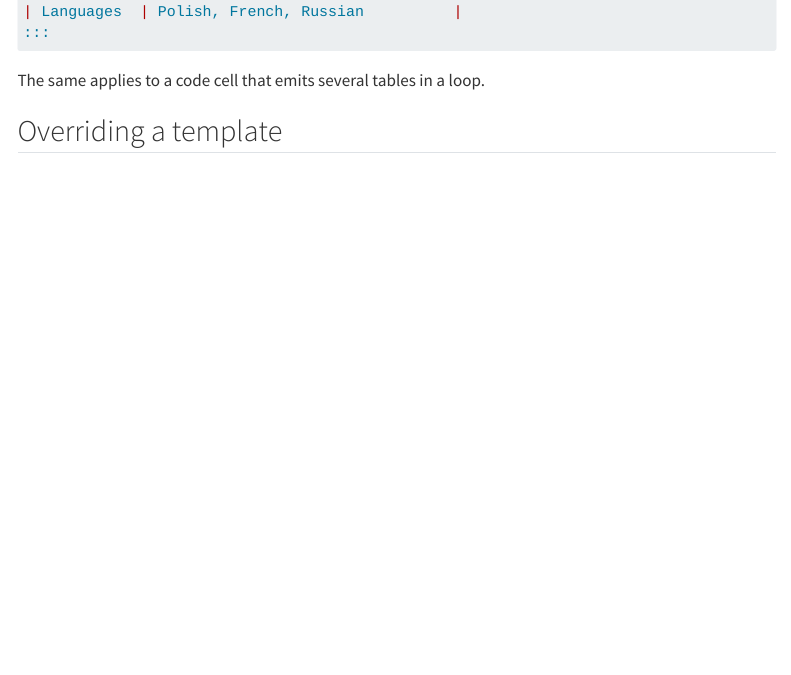
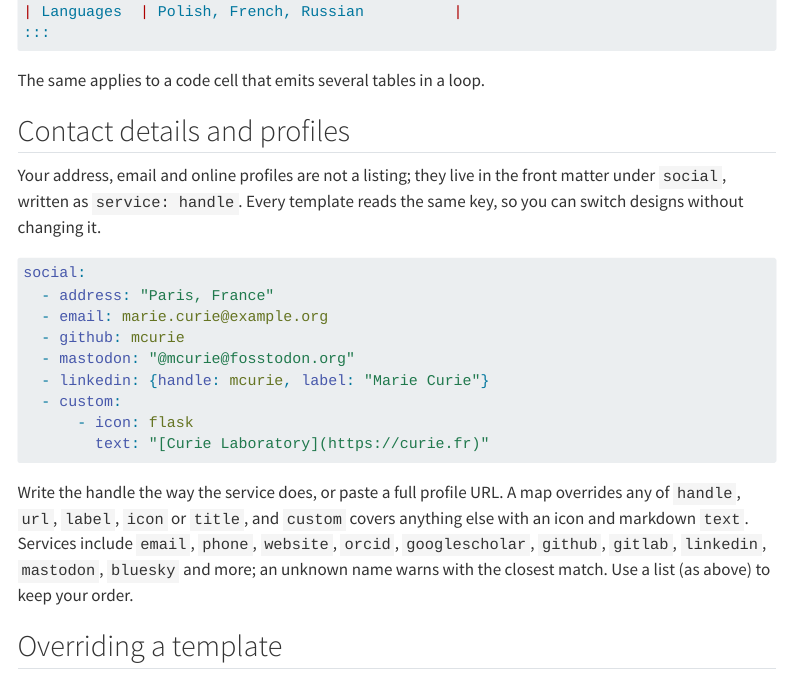
Before and after one commit to quarto-vitae/quarto-vitae.github.io, a Quarto document (using-templates.qmd): the page in a window 1100 px wide, from 5720 px down. Rendered offline with R 4.5, knitr and Pandoc in place of Quarto, with nearby package versions; some code elsewhere in the file could not run offline; menus at the side of the page are left out; long lines of code are wrapped.

Commit message:
Document how to add social entries

````diff
--- a/using-templates.qmd
+++ b/using-templates.qmd
@@ -253,6 +253,31 @@ them. Useful when a section has natural groupings:
 
 The same applies to a code cell that emits several tables in a loop.
 
+## Contact details and profiles
+
+Your address, email and online profiles are not a listing; they live in the
+front matter under `social`, written as `service: handle`. Every template reads
+the same key, so you can switch designs without changing it.
+
+```yaml
+social:
+  - address: "Paris, France"
+  - email: marie.curie@example.org
+  - github: mcurie
+  - mastodon: "@mcurie@fosstodon.org"
+  - linkedin: {handle: mcurie, label: "Marie Curie"}
+  - custom:
+      - icon: flask
+        text: "[Curie Laboratory](https://curie.fr)"
+```
+
+Write the handle the way the service does, or paste a full profile URL. A map
+overrides any of `handle`, `url`, `label`, `icon` or `title`, and `custom`
+covers anything else with an icon and markdown `text`. Services include
+`email`, `phone`, `website`, `orcid`, `googlescholar`, `github`, `gitlab`,
+`linkedin`, `mastodon`, `bluesky` and more; an unknown name warns with the
+closest match. Use a list (as above) to keep your order.
+
 ## Overriding a template
 
 To change how one style looks without leaving your document, point it at your own
````
Also changed, not shown: index.qmd (+30 -0 lines).
